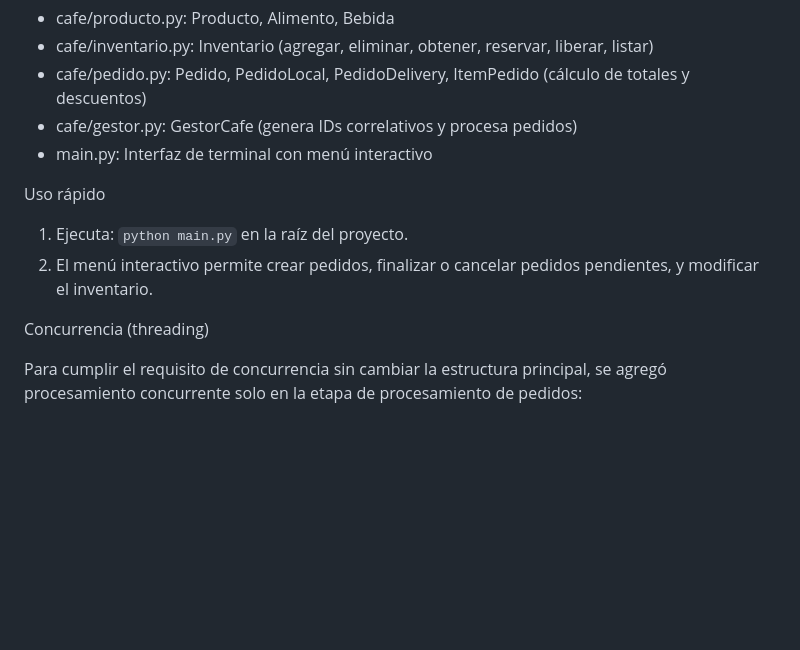
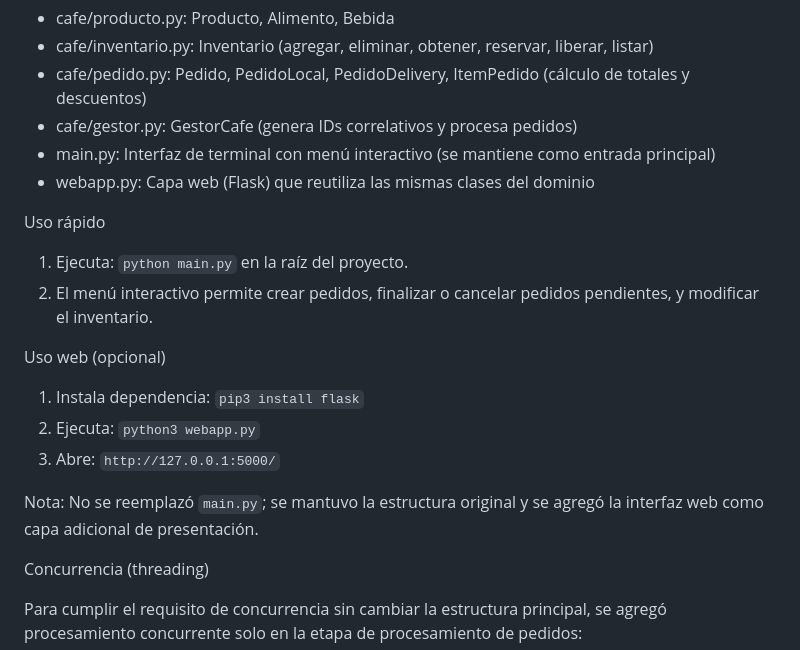
Before and after one commit to Codonosor/Proyecto1, a Markdown page: README.md, the part around the change. GitHub-like rendering; blank space fills up the shorter version.

Commit message:
cambios solicitados

```diff
--- a/README.md
+++ b/README.md
@@ -17,13 +17,23 @@ Estructura del proyecto
 - cafe/inventario.py: Inventario (agregar, eliminar, obtener, reservar, liberar, listar)
 - cafe/pedido.py: Pedido, PedidoLocal, PedidoDelivery, ItemPedido (cálculo de totales y descuentos)
 - cafe/gestor.py: GestorCafe (genera IDs correlativos y procesa pedidos)
-- main.py: Interfaz de terminal con menú interactivo
+- main.py: Interfaz de terminal con menú interactivo (se mantiene como entrada principal)
+- webapp.py: Capa web (Flask) que reutiliza las mismas clases del dominio
 
 Uso rápido
 
 1. Ejecuta: `python main.py` en la raíz del proyecto.
 2. El menú interactivo permite crear pedidos, finalizar o cancelar pedidos
    pendientes, y modificar el inventario.
+
+Uso web (opcional)
+
+1. Instala dependencia: `pip3 install flask`
+2. Ejecuta: `python3 webapp.py`
+3. Abre: `http://127.0.0.1:5000/`
+
+Nota: No se reemplazó `main.py`; se mantuvo la estructura original y se agregó
+la interfaz web como capa adicional de presentación.
 
 Concurrencia (threading)
 
```
